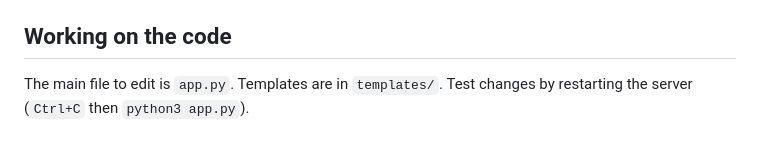
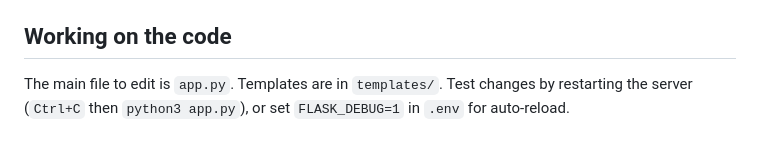
Before and after one commit to davidmcdougall/paper-to-podcast, a Markdown page: CLAUDE.md, the part around the change. Drawn GitHub-style.

```diff
--- a/CLAUDE.md
+++ b/CLAUDE.md
@@ -39,4 +39,4 @@ The podcast logo is not committed. Drop your own square PNG at `static/logo.png`
 
 ## Working on the code
 
-The main file to edit is `app.py`. Templates are in `templates/`. Test changes by restarting the server (`Ctrl+C` then `python3 app.py`).
+The main file to edit is `app.py`. Templates are in `templates/`. Test changes by restarting the server (`Ctrl+C` then `python3 app.py`), or set `FLASK_DEBUG=1` in `.env` for auto-reload.
```
Also changed, not shown: README.md (+5 -2 lines), docs/upload.png, 5 other files.
